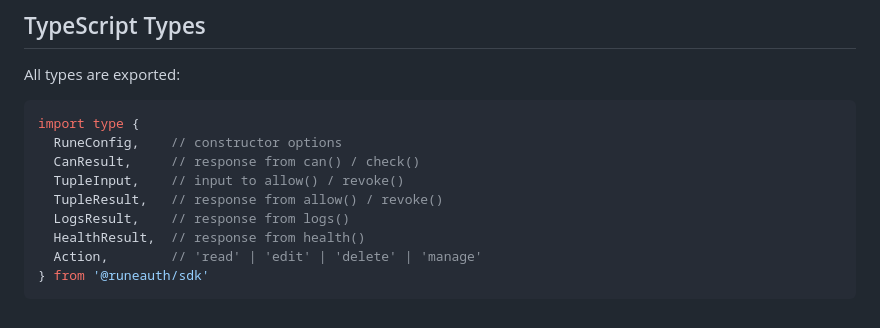
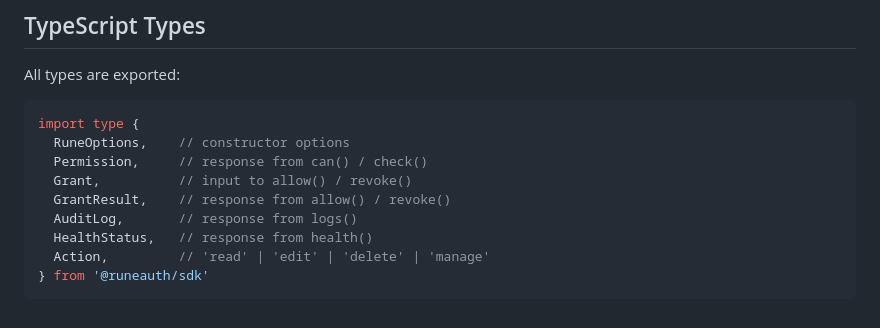
Before and after one commit to praveenraj-sk/Rune, a Markdown page: docs/SDK-GUIDE.md, the part around the change. GitHub-like rendering.

````diff
--- a/docs/SDK-GUIDE.md
+++ b/docs/SDK-GUIDE.md
@@ -337,12 +337,12 @@ All types are exported:
 
 ```ts
 import type {
-  RuneConfig,    // constructor options
-  CanResult,     // response from can() / check()
-  TupleInput,    // input to allow() / revoke()
-  TupleResult,   // response from allow() / revoke()
-  LogsResult,    // response from logs()
-  HealthResult,  // response from health()
-  Action,        // 'read' | 'edit' | 'delete' | 'manage'
+  RuneOptions,    // constructor options
+  Permission,     // response from can() / check()
+  Grant,          // input to allow() / revoke()
+  GrantResult,    // response from allow() / revoke()
+  AuditLog,       // response from logs()
+  HealthStatus,   // response from health()
+  Action,         // 'read' | 'edit' | 'delete' | 'manage'
 } from '@runeauth/sdk'
 ```
````
Also changed, not shown: docs/ARCHITECTURE.md (+1 -1 lines), packages/sdk/README.md (+9 -9 lines).
